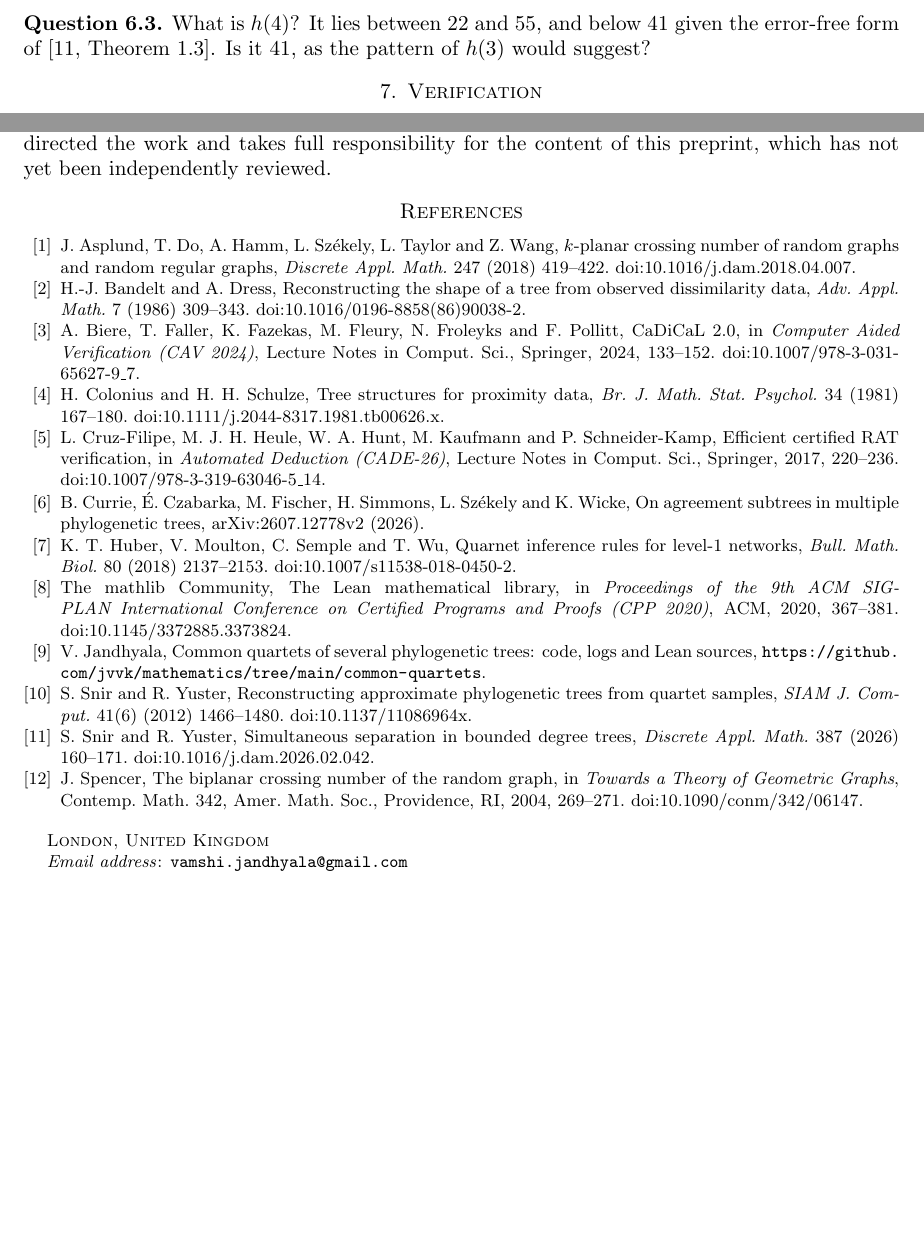
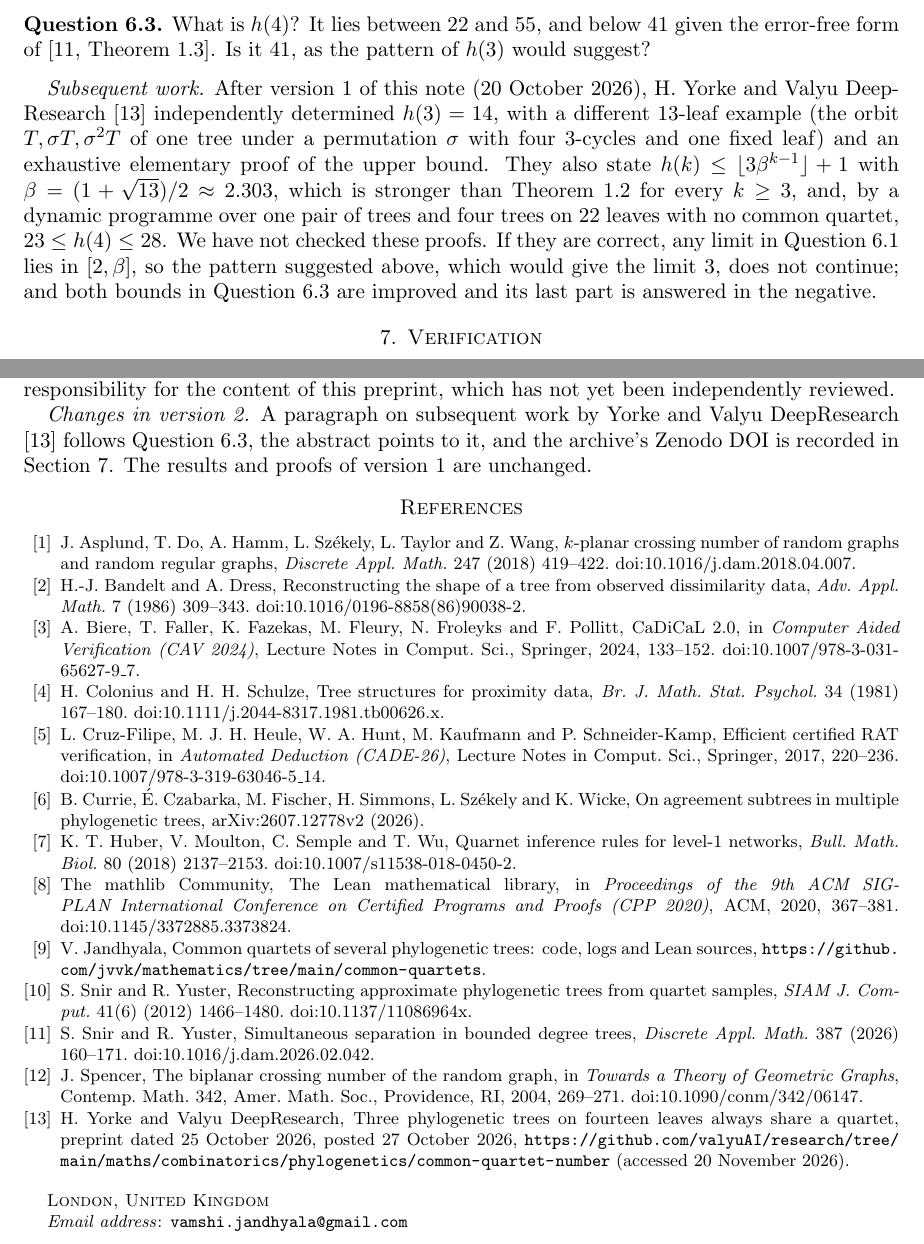
Before and after one commit to jvvk/mathematics, a LaTeX paper (common-quartets/paper/common-quartets.tex): two parts of pages 6 and 7 of 7, joined at a grey line, cut so that both start at the same text, the shorter picture padded with empty space. Compiled offline with pdfLaTeX.

Commit message:
common-quartets v2: subsequent work by Yorke and Valyu DeepResearch (h(3) = 14, stronger general and h(4) bounds), Zenodo DOI, Codex referee in the declaration

```diff
--- a/common-quartets/paper/common-quartets.tex
+++ b/common-quartets/paper/common-quartets.tex
@@ -18,7 +18,7 @@ $h(3)=14$ and exponential bounds for $h(k)$}
 \author{Vamshi Jandhyala}
 \address{London, United Kingdom}
 \email{vamshi.jandhyala@gmail.com}
-\date{Preprint v1, 20 October 2026}
+\date{Preprint, version 2, 20 November 2026 (version 1: 20 October 2026; results unchanged). Not peer reviewed.}
 \subjclass[2020]{05C05, 05D10, 92D15}
 \keywords{phylogenetic tree, quartet, caterpillar, agreement subtree, SAT}
 
@@ -412,10 +413,20 @@ $\mathbb{Z}_{37}$ under multipliers of order four. Five trees on $\mathbb{Z}_{41
 beat the $33$ leaves of $F_5$, were also undecided after 20 minutes. These unfinished searches decide nothing, but
 $21$ remains the largest example known for four trees.
 
-\begin{question}
+\begin{question}\label{q:h4}
 What is $h(4)$? It lies between $22$ and $55$, and below $41$ given the error-free form of \cite[Theorem~1.3]{SY}.
 Is it $41$, as the pattern of $h(3)$ would suggest?
 \end{question}
+
+\emph{Subsequent work.} After version~1 of this note (20 October 2026), H.~Yorke and Valyu DeepResearch \cite{YV}
+independently determined $h(3)=14$, with a different $13$-leaf example (the orbit $T,\sigma T,\sigma^2T$ of one tree
+under a permutation $\sigma$ with four $3$-cycles and one fixed leaf) and an exhaustive elementary proof of the upper
+bound. They also state $h(k)\le\lfloor3\beta^{k-1}\rfloor+1$ with $\beta=(1+\sqrt{13})/2\approx2.303$, which is
+stronger than Theorem~\ref{thm:hk} for every $k\ge3$, and, by a dynamic programme over one pair of trees and four
+trees on $22$ leaves with no common quartet, $23\le h(4)\le28$. We have not checked these proofs. If they are
+correct, any limit in Question~\ref{q:limit} lies in $[2,\beta]$, so the pattern suggested above, which would give
+the limit $3$, does not continue; and both bounds in Question~\ref{q:h4} are improved and its last part is answered
+in the negative.
 
 \section{Verification}\label{sec:verify}
 
@@ -439,8 +452,13 @@ in this section. Code, logs and Lean sources are at~\cite{repo}.
 During the preparation of this work the author used Claude (Anthropic; model Claude Opus~5.5) to search for
 examples by SAT, to find the caterpillar family and its proof and the application of the iteration of Asplund et
 al.\ to trees, to classify the examples on $\mathbb{Z}_{13}$, to write the verification programs and the Lean
-formalisation, and to draft the text. The author directed the work and takes full responsibility for the content
-of this preprint, which has not yet been independently reviewed.
+formalisation, and to draft the text. Codex (OpenAI) searched the literature and refereed version~2. The author
+directed the work and takes full responsibility for the content of this preprint, which has not yet been
+independently reviewed.
+
+\emph{Changes in version 2.} A paragraph on subsequent work by Yorke and Valyu DeepResearch \cite{YV} follows
+Question~\ref{q:h4}, the abstract points to it, and the archive's Zenodo DOI is recorded in
+Section~\ref{sec:verify}. The results and proofs of version~1 are unchanged.
 
 \begin{thebibliography}{99}
 
@@ -485,5 +503,10 @@ doi:10.1145/3372885.3373824.
 Geometric Graphs}, Contemp. Math. 342, Amer. Math. Soc., Providence, RI, 2004, 269--271.
 doi:10.1090/conm/342/06147.
 
+\bibitem{YV} H.~Yorke and Valyu DeepResearch, Three phylogenetic trees on fourteen leaves always share a quartet,
+preprint dated 25 October 2026, posted 27 October 2026,
+\url{https://github.com/valyuAI/research/tree/main/maths/combinatorics/phylogenetics/common-quartet-number}
+(accessed 20 November 2026).
+
 \end{thebibliography}
 \end{document}
```
Also changed, not shown: README.md, common-quartets/README.md, common-quartets/paper/common-quartets.pdf, common-quartets/paper/common-quartets.tex (9 more changed lines).
